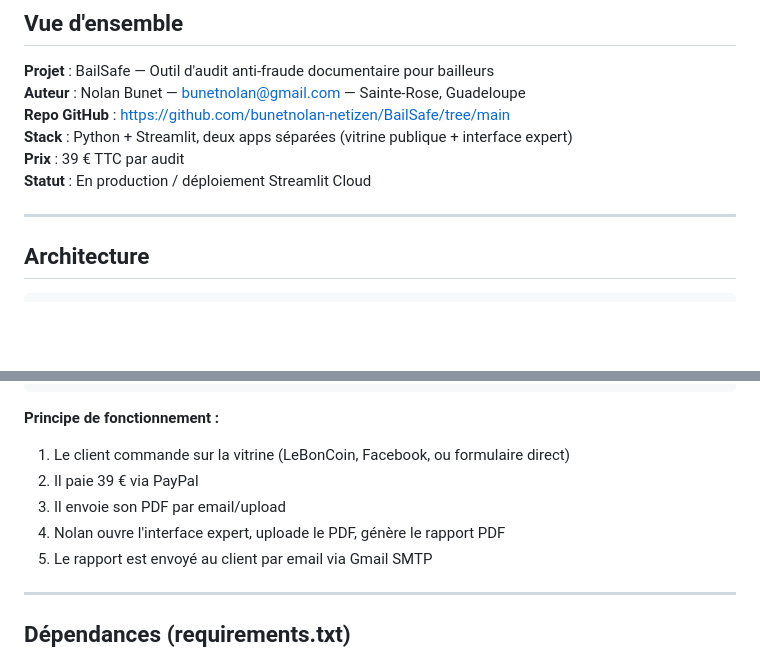
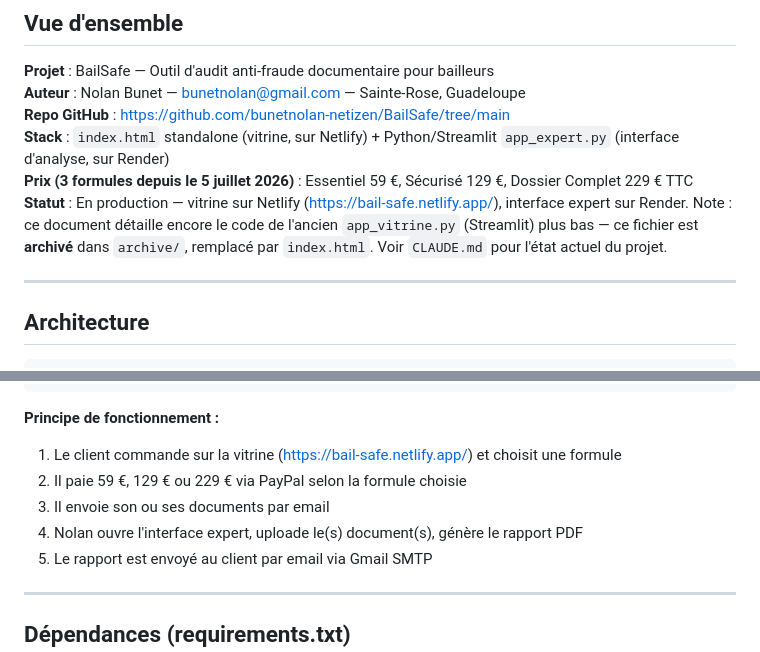
Before and after one commit to bunetnolan-netizen/BailSafe, a Markdown page: NOLAN_BAILSAFE_contexte.md, 2 parts joined by grey strips. Rendered like a GitHub page; blank space fills up the shorter version.

Commit message:
Documentation: aligner CLAUDE.md/BAILSAFE_CONTEXTE.md/NOLAN_BAILSAFE_contexte.md sur les nouvelles formules de prix

````diff
--- a/NOLAN_BAILSAFE_contexte.md
+++ b/NOLAN_BAILSAFE_contexte.md
@@ -5,9 +5,12 @@
 **Projet** : BailSafe — Outil d'audit anti-fraude documentaire pour bailleurs
 **Auteur** : Nolan Bunet — bunetnolan@gmail.com — Sainte-Rose, Guadeloupe
 **Repo GitHub** : https://github.com/bunetnolan-netizen/BailSafe/tree/main
-**Stack** : Python + Streamlit, deux apps séparées (vitrine publique + interface expert)
-**Prix** : 39 € TTC par audit
-**Statut** : En production / déploiement Streamlit Cloud
+**Stack** : `index.html` standalone (vitrine, sur Netlify) + Python/Streamlit `app_expert.py` (interface d'analyse, sur Render)
+**Prix (3 formules depuis le 5 juillet 2026)** : Essentiel 59 €, Sécurisé 129 €, Dossier Complet 229 € TTC
+**Statut** : En production — vitrine sur Netlify (https://bail-safe.netlify.app/), interface expert sur Render.
+Note : ce document détaille encore le code de l'ancien `app_vitrine.py` (Streamlit) plus bas —
+ce fichier est **archivé** dans `archive/`, remplacé par `index.html`. Voir `CLAUDE.md` pour
+l'état actuel du projet.
 
 ---
 
@@ -25,10 +28,10 @@ bailsafe/
 ```
 
 **Principe de fonctionnement :**
-1. Le client commande sur la vitrine (LeBonCoin, Facebook, ou formulaire direct)
-2. Il paie 39 € via PayPal
-3. Il envoie son PDF par email/upload
-4. Nolan ouvre l'interface expert, uploade le PDF, génère le rapport PDF
+1. Le client commande sur la vitrine (https://bail-safe.netlify.app/) et choisit une formule
+2. Il paie 59 €, 129 € ou 229 € via PayPal selon la formule choisie
+3. Il envoie son ou ses documents par email
+4. Nolan ouvre l'interface expert, uploade le(s) document(s), génère le rapport PDF
 5. Le rapport est envoyé au client par email via Gmail SMTP
 
 ---
````
Also changed, not shown: BAILSAFE_CONTEXTE.md (+10 -6 lines), CLAUDE.md (+1 -1 lines).
